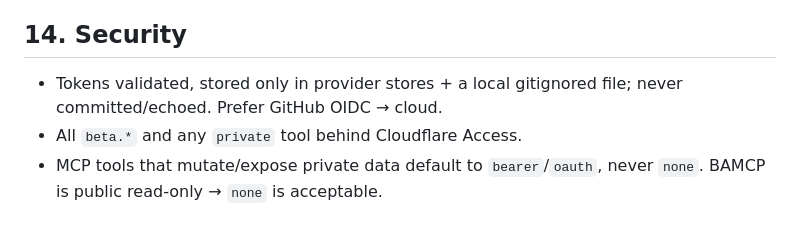
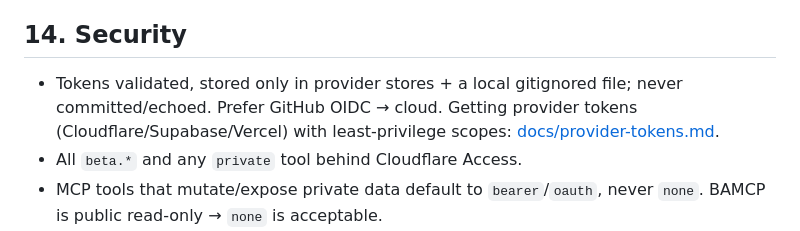
Before and after one commit to RTrentJones/Greenlight, a Markdown page: greenlight-v1.md, the part around the change. GitHub-like rendering.

```diff
--- a/greenlight-v1.md
+++ b/greenlight-v1.md
@@ -199,7 +199,7 @@ Three environments, git-mapped. Branches standardized to **`main` / `develop`**.
 
 ## 14. Security
 
-- Tokens validated, stored only in provider stores + a local gitignored file; never committed/echoed. Prefer GitHub OIDC → cloud.
+- Tokens validated, stored only in provider stores + a local gitignored file; never committed/echoed. Prefer GitHub OIDC → cloud. Getting provider tokens (Cloudflare/Supabase/Vercel) with least-privilege scopes: [docs/provider-tokens.md](docs/provider-tokens.md).
 - All `beta.*` and any `private` tool behind Cloudflare Access.
 - MCP tools that mutate/expose private data default to `bearer`/`oauth`, never `none`. BAMCP is public read-only → `none` is acceptable.
 - Dangerous-SQL scan gate on migrations; dependency-audit step in CI (warn).
```
Also changed, not shown: docs/provider-tokens.md (added, +87 -0 lines).
